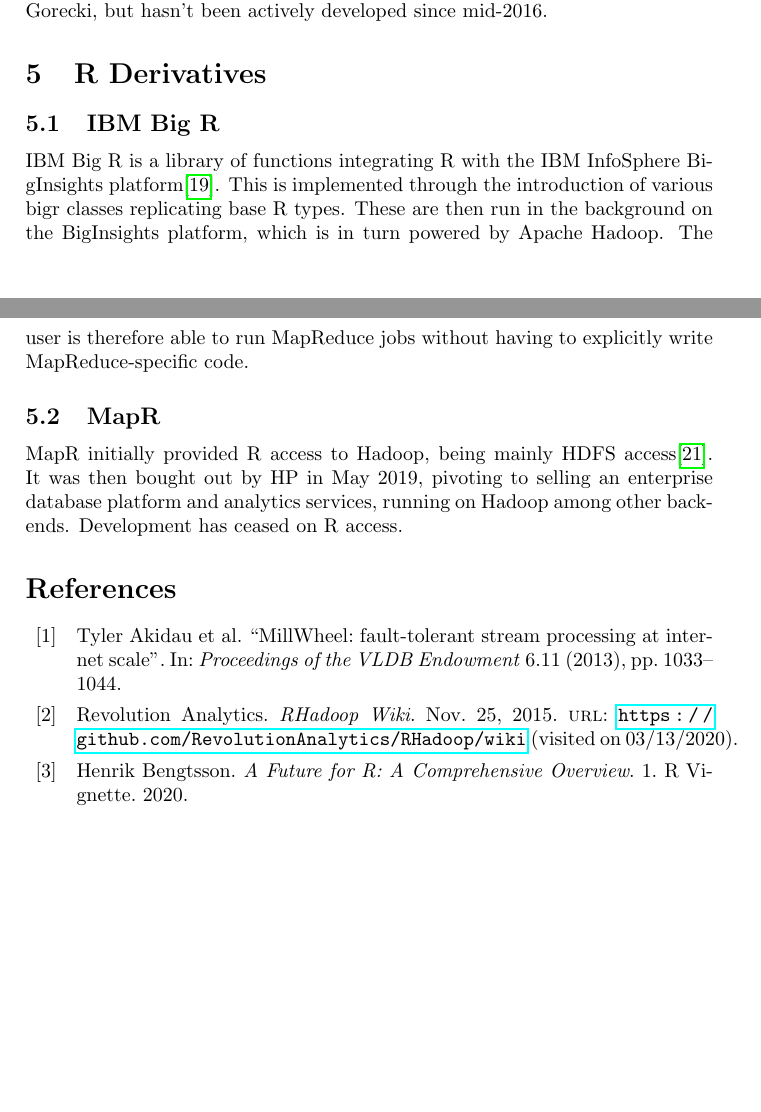
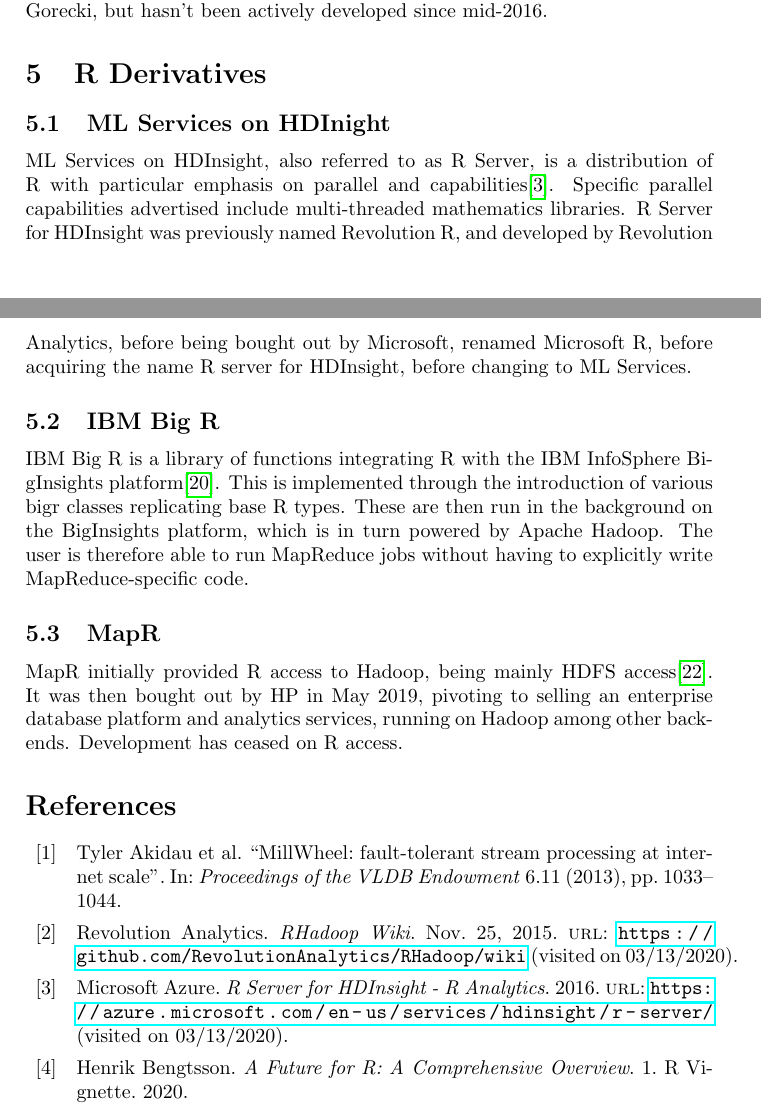
Before and after one commit to jcai849/phd, a LaTeX document (distributed-systems-overview.tex): two parts of pages 6 and 7 of 9, joined at a grey line, cut so that both start at the same text, the shorter picture padded with empty space. Compiled offline with pdfLaTeX.

Commit message:
less confusion with Microsoft R

```diff
--- a/distributed-systems-overview.tex
+++ b/distributed-systems-overview.tex
@@ -344,6 +344,18 @@
 \section{R Derivatives}
 \label{sec:r-derivatives}
 
+\subsection{ML Services on HDInight}
+\label{sec:r-server-hdinsight}
+
+ML Services on HDInsight, also referred to as R Server, is a
+distribution of R with particular emphasis on parallel and
+capabilities\cite{azure16:_r_server_hdins_r_analy}. Specific parallel
+capabilities advertised include multi-threaded mathematics libraries.
+R Server for HDInsight was previously named Revolution R, and
+developed by Revolution Analytics, before being bought out by
+Microsoft, renamed Microsoft R, before acquiring the name R server for
+HDInsight, before changing to ML Services.
+
 \subsection{IBM Big R}
 \label{sec:ibm-big-r}
 
```
Also changed, not shown: local-systems-overview.tex (+0 -11 lines), distributed-systems-overview.tex (1 more changed lines), 1 other file.
